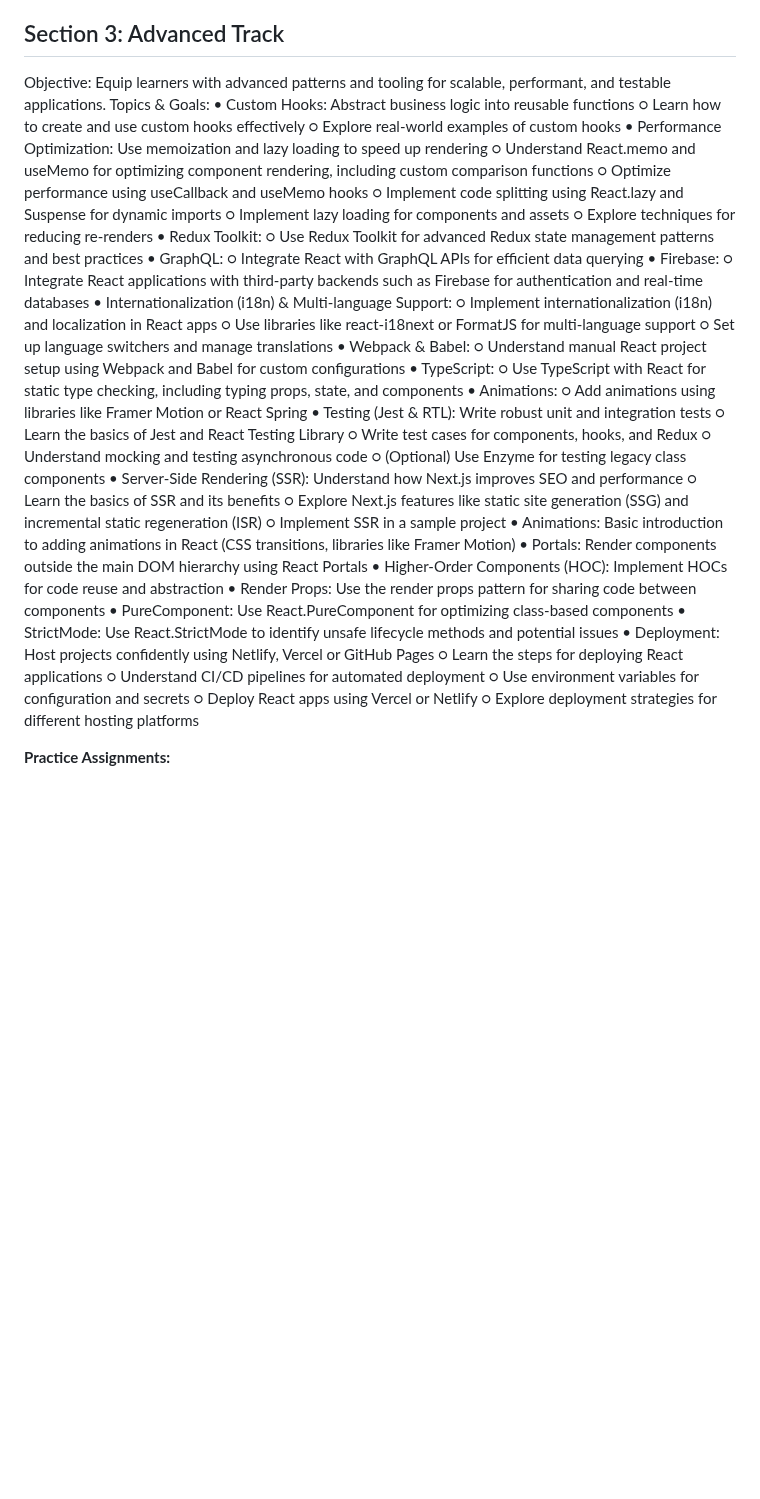
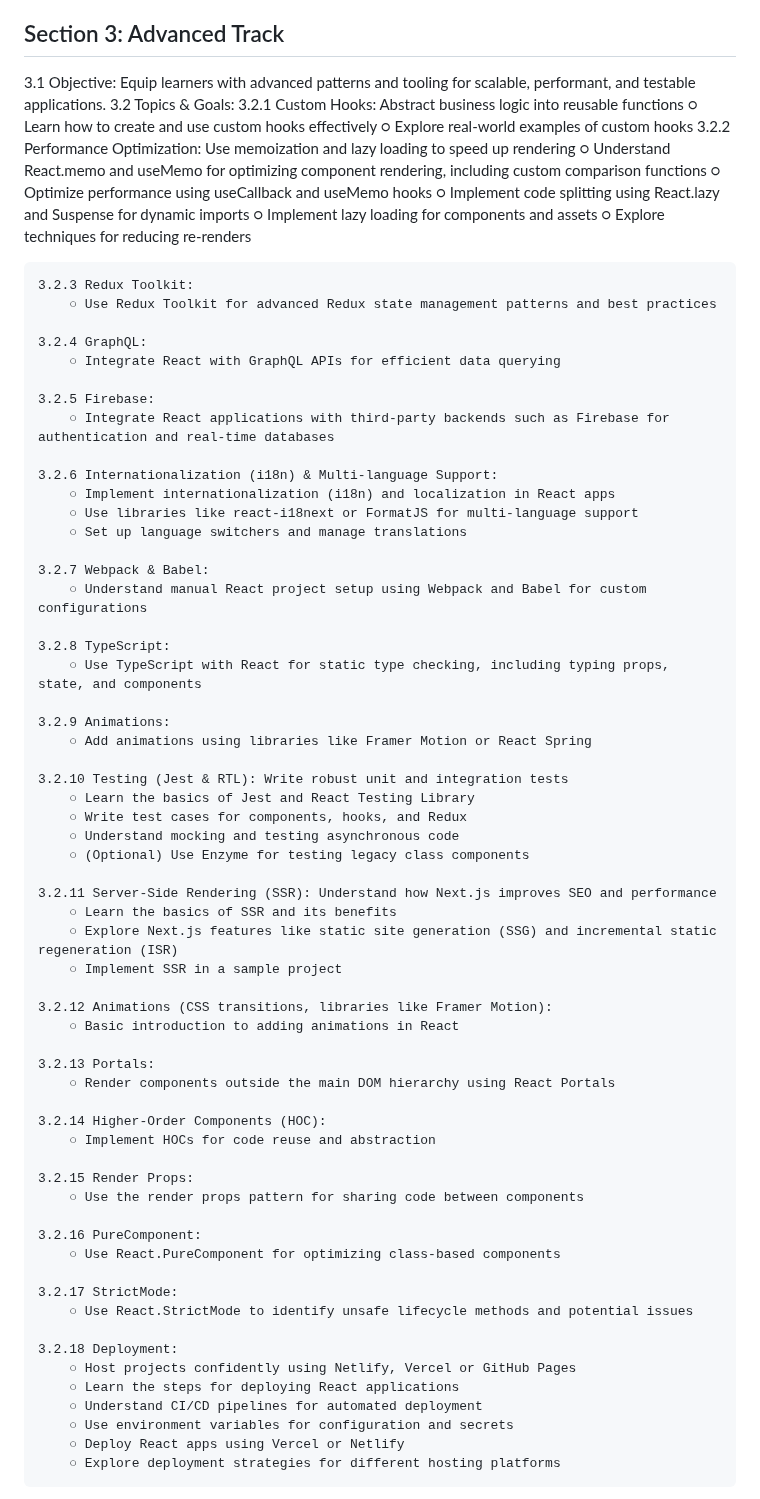
Before and after one commit to sagarteria/React-Native-HandsOn, a Markdown page: ReactJs-Course-README.md, the part around the change. Drawn GitHub-style; blank space fills up the shorter version.

Commit message:
Refactor Section 3: Advanced Track to enhance organization and clarity of topics and goals

```diff
--- a/ReactJs-Course-README.md
+++ b/ReactJs-Course-README.md
@@ -239,49 +239,72 @@ Key Focus:
 
 ## Section 3: Advanced Track
 
-Objective: Equip learners with advanced patterns and tooling for scalable, performant, and testable applications.
-Topics & Goals:
-    • Custom Hooks: Abstract business logic into reusable functions
+3.1 Objective: Equip learners with advanced patterns and tooling for scalable, performant, and testable applications.
+3.2 Topics & Goals:
+    3.2.1 Custom Hooks: Abstract business logic into reusable functions
         ○ Learn how to create and use custom hooks effectively
         ○ Explore real-world examples of custom hooks
-    • Performance Optimization: Use memoization and lazy loading to speed up rendering
+    3.2.2 Performance Optimization: Use memoization and lazy loading to speed up rendering
         ○ Understand React.memo and useMemo for optimizing component rendering, including custom comparison functions
         ○ Optimize performance using useCallback and useMemo hooks
         ○ Implement code splitting using React.lazy and Suspense for dynamic imports
         ○ Implement lazy loading for components and assets
         ○ Explore techniques for reducing re-renders
-    • Redux Toolkit:
+
+    3.2.3 Redux Toolkit:
         ○ Use Redux Toolkit for advanced Redux state management patterns and best practices
-    • GraphQL:
+
+    3.2.4 GraphQL:
         ○ Integrate React with GraphQL APIs for efficient data querying
-    • Firebase:
+
+    3.2.5 Firebase:
         ○ Integrate React applications with third-party backends such as Firebase for authentication and real-time databases
-    • Internationalization (i18n) & Multi-language Support:
+
+    3.2.6 Internationalization (i18n) & Multi-language Support:
         ○ Implement internationalization (i18n) and localization in React apps
         ○ Use libraries like react-i18next or FormatJS for multi-language support
         ○ Set up language switchers and manage translations
-    • Webpack & Babel:
+
+    3.2.7 Webpack & Babel:
         ○ Understand manual React project setup using Webpack and Babel for custom configurations
-    • TypeScript:
+
+    3.2.8 TypeScript:
         ○ Use TypeScript with React for static type checking, including typing props, state, and components
-    • Animations:
+
+    3.2.9 Animations:
         ○ Add animations using libraries like Framer Motion or React Spring
-    • Testing (Jest & RTL): Write robust unit and integration tests
+
+    3.2.10 Testing (Jest & RTL): Write robust unit and integration tests
         ○ Learn the basics of Jest and React Testing Library
         ○ Write test cases for components, hooks, and Redux
         ○ Understand mocking and testing asynchronous code
         ○ (Optional) Use Enzyme for testing legacy class components
-    • Server-Side Rendering (SSR): Understand how Next.js improves SEO and performance
+
+    3.2.11 Server-Side Rendering (SSR): Understand how Next.js improves SEO and performance
         ○ Learn the basics of SSR and its benefits
         ○ Explore Next.js features like static site generation (SSG) and incremental static regeneration (ISR)
         ○ Implement SSR in a sample project
-    • Animations: Basic introduction to adding animations in React (CSS transitions, libraries like Framer Motion)
-    • Portals: Render components outside the main DOM hierarchy using React Portals
-    • Higher-Order Components (HOC): Implement HOCs for code reuse and abstraction
-    • Render Props: Use the render props pattern for sharing code between components
-    • PureComponent: Use React.PureComponent for optimizing class-based components
-    • StrictMode: Use React.StrictMode to identify unsafe lifecycle methods and potential issues
-    • Deployment: Host projects confidently using Netlify, Vercel or GitHub Pages
+
+    3.2.12 Animations (CSS transitions, libraries like Framer Motion):
+        ○ Basic introduction to adding animations in React
+
+    3.2.13 Portals:
+        ○ Render components outside the main DOM hierarchy using React Portals
+
+    3.2.14 Higher-Order Components (HOC):
+        ○ Implement HOCs for code reuse and abstraction
+
+    3.2.15 Render Props:
+        ○ Use the render props pattern for sharing code between components
+
+    3.2.16 PureComponent:
+        ○ Use React.PureComponent for optimizing class-based components
+
+    3.2.17 StrictMode:
+        ○ Use React.StrictMode to identify unsafe lifecycle methods and potential issues
+
+    3.2.18 Deployment:
+        ○ Host projects confidently using Netlify, Vercel or GitHub Pages
         ○ Learn the steps for deploying React applications
         ○ Understand CI/CD pipelines for automated deployment
         ○ Use environment variables for configuration and secrets
```
